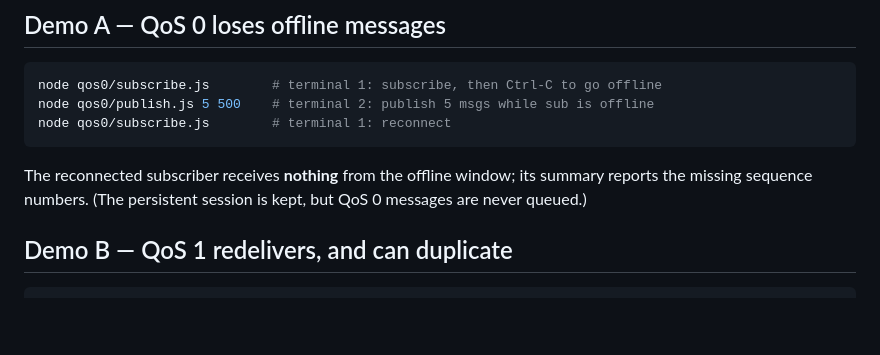
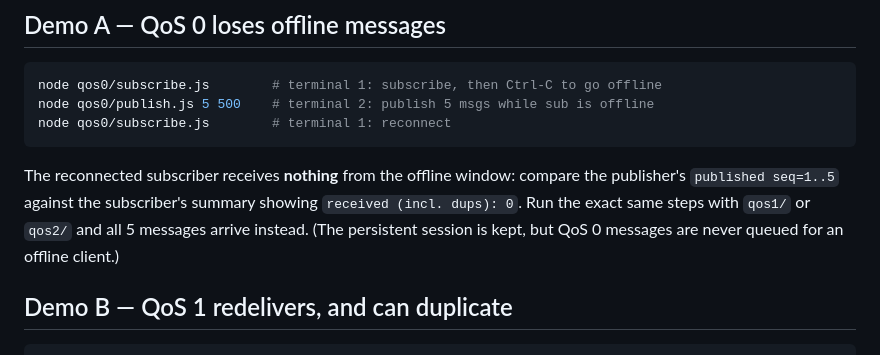
Before and after one commit to Cl3mi/machine_sim, a Markdown page: mqtt-qos/README.md, the part around the change. Drawn GitHub-style; blank space fills up the shorter version.

Commit message:
docs(mqtt-qos): make Demo A loss description accurate
A reconnected QoS 0 subscriber that missed the whole offline window has no
highest-seq reference, so its "missing" list is empty; the loss shows as
received: 0 vs the publisher's sent count. Reworded accordingly and noted the
qos1/qos2 contrast (verified: same steps redeliver all messages).

Co-Authored-By: Claude Opus 4.8 <noreply@anthropic.com>

````diff
--- a/mqtt-qos/README.md
+++ b/mqtt-qos/README.md
@@ -38,9 +38,11 @@ node qos0/subscribe.js        # terminal 1: subscribe, then Ctrl-C to go offline
 node qos0/publish.js 5 500    # terminal 2: publish 5 msgs while sub is offline
 node qos0/subscribe.js        # terminal 1: reconnect
 ```
-The reconnected subscriber receives **nothing** from the offline window; its
-summary reports the missing sequence numbers. (The persistent session is kept,
-but QoS 0 messages are never queued.)
+The reconnected subscriber receives **nothing** from the offline window: compare
+the publisher's `published seq=1..5` against the subscriber's summary showing
+`received (incl. dups): 0`. Run the exact same steps with `qos1/` or `qos2/` and
+all 5 messages arrive instead. (The persistent session is kept, but QoS 0 messages
+are never queued for an offline client.)
 
 ## Demo B — QoS 1 redelivers, and can duplicate
 
````
